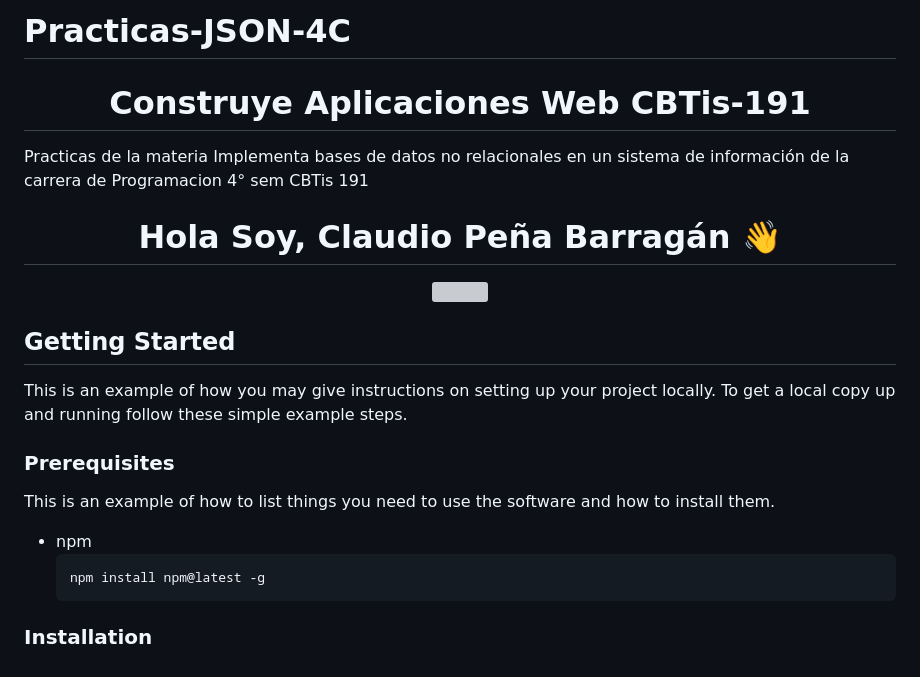
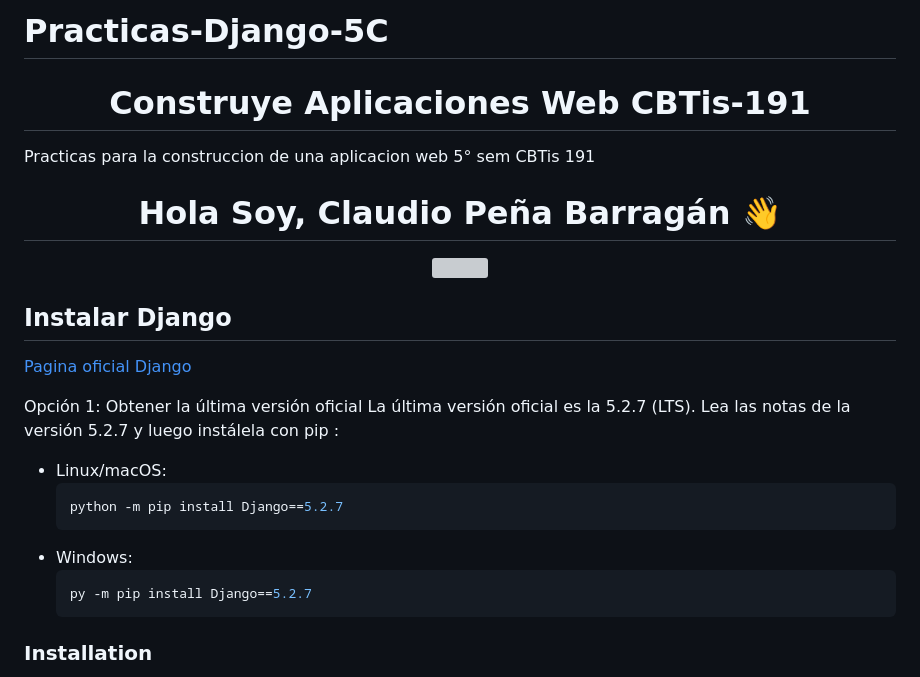
Before and after one commit to claudiopb/App-web-py-django, a Markdown page: README.md, the part around one of its changes. GitHub-like rendering; grey boxes are pictures that could not be loaded.

````diff
--- a/README.md
+++ b/README.md
@@ -1,6 +1,6 @@
-# Practicas-JSON-4C
+# Practicas-Django-5C
 
 <h1 align="center">Construye Aplicaciones Web CBTis-191</h1>
-Practicas de la materia Implementa bases de datos no relacionales en un sistema de información de la carrera de Programacion 4° sem CBTis 191
+Practicas para la construccion de una aplicacion web 5° sem CBTis 191
 <h1 align="center">Hola Soy, Claudio Peña Barragán 👋</h1>
 <p align="center">
@@ -8,18 +8,21 @@ Practicas de la materia Implementa bases de datos no relacionales en un sistema
 </p>
 
 <!-- GETTING STARTED -->
-## Getting Started
+## Instalar Django
+ [Pagina oficial Django](https://www.djangoproject.com/download/)
 
-This is an example of how you may give instructions on setting up your project locally.
-To get a local copy up and running follow these simple example steps.
 
-### Prerequisites
+Opción 1: Obtener la última versión oficial
+La última versión oficial es la 5.2.7 (LTS). Lea las notas de la versión 5.2.7 y luego instálela con pip :
+* Linux/macOS:
+  ```sh
+  python -m pip install Django==5.2.7
+  ```
+* Windows:
+  ```sh
+  py -m pip install Django==5.2.7
+  ```
 
-This is an example of how to list things you need to use the software and how to install them.
-* npm
-  ```sh
-  npm install npm@latest -g
-  ```
 
 ### Installation
 
````
Also changed, not shown: other parts of README.md (+1 -1 lines).
